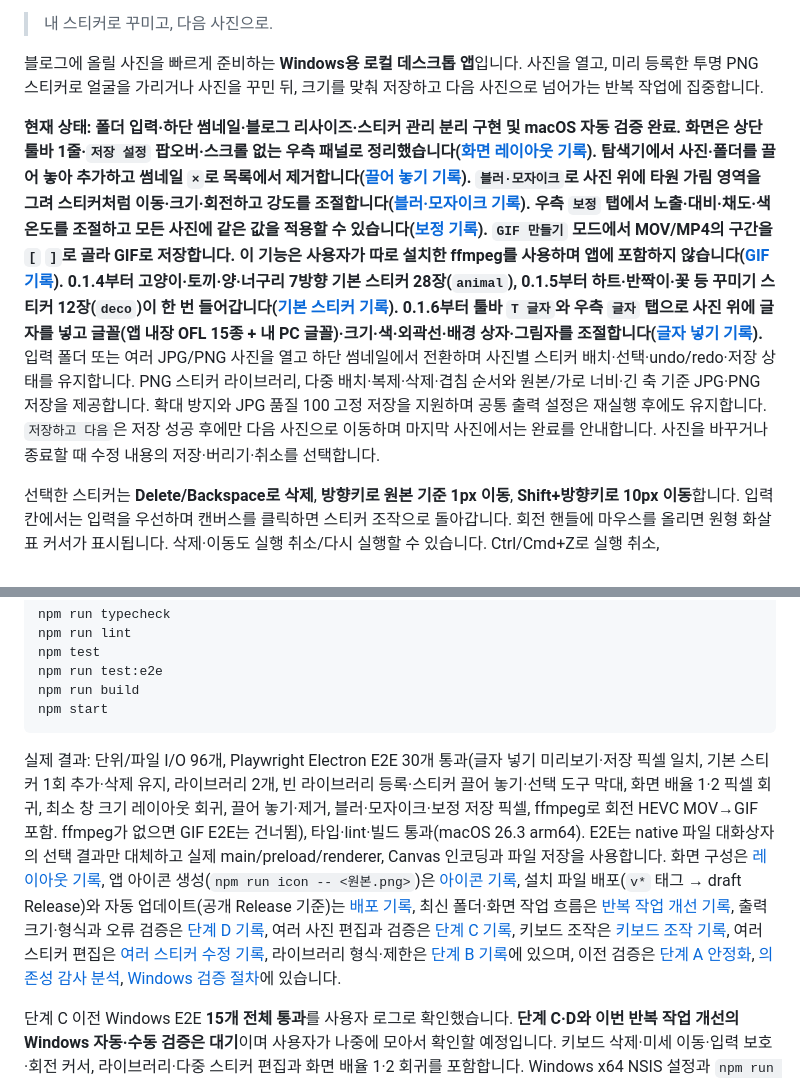
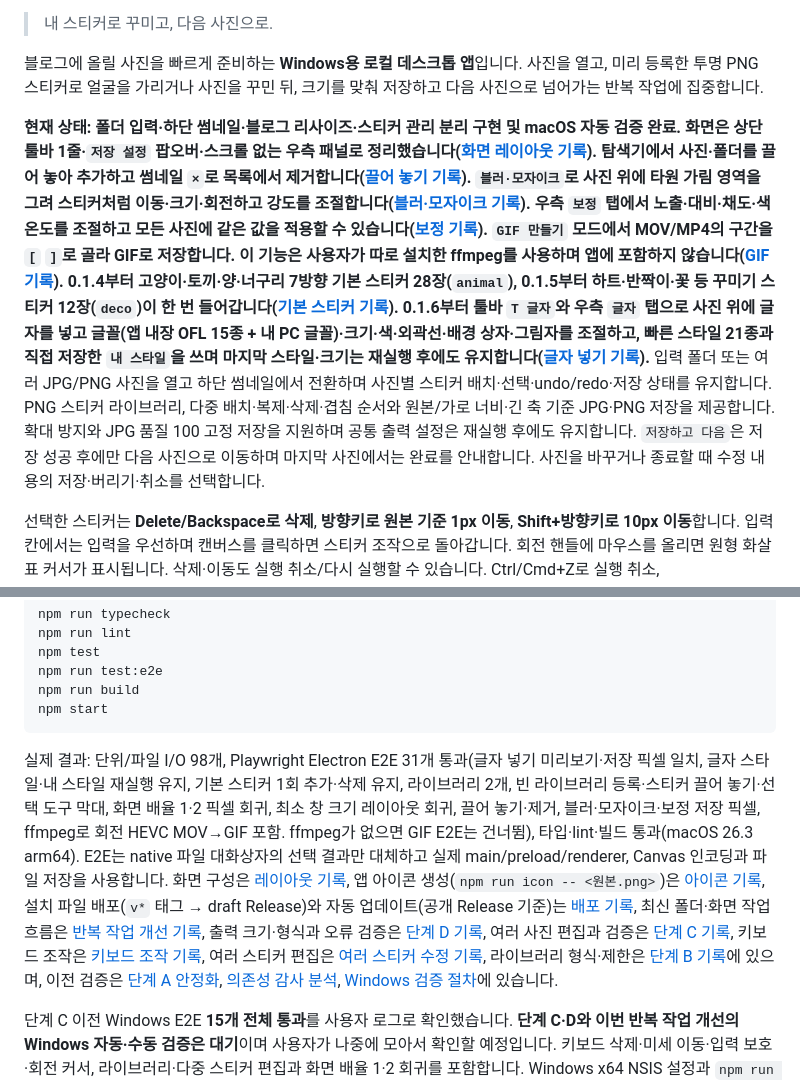
Before and after one commit to minipaper/photokkumi, a Markdown page: docs/development.md, 2 parts joined by grey strips. Drawn GitHub-style.

````diff
--- a/docs/development.md
+++ b/docs/development.md
@@ -6,7 +6,7 @@
 
 블로그에 올릴 사진을 빠르게 준비하는 **Windows용 로컬 데스크톱 앱**입니다. 사진을 열고, 미리 등록한 투명 PNG 스티커로 얼굴을 가리거나 사진을 꾸민 뒤, 크기를 맞춰 저장하고 다음 사진으로 넘어가는 반복 작업에 집중합니다.
 
-**현재 상태: 폴더 입력·하단 썸네일·블로그 리사이즈·스티커 관리 분리 구현 및 macOS 자동 검증 완료. 화면은 상단 툴바 1줄·`저장 설정` 팝오버·스크롤 없는 우측 패널로 정리했습니다([화면 레이아웃 기록](./ui-layout.md)). 탐색기에서 사진·폴더를 끌어 놓아 추가하고 썸네일 `×`로 목록에서 제거합니다([끌어 놓기 기록](./drop-import.md)). `블러·모자이크`로 사진 위에 타원 가림 영역을 그려 스티커처럼 이동·크기·회전하고 강도를 조절합니다([블러·모자이크 기록](./blur-regions.md)). 우측 `보정` 탭에서 노출·대비·채도·색온도를 조절하고 모든 사진에 같은 값을 적용할 수 있습니다([보정 기록](./adjustments.md)). `GIF 만들기` 모드에서 MOV/MP4의 구간을 `[` `]`로 골라 GIF로 저장합니다. 이 기능은 사용자가 따로 설치한 ffmpeg를 사용하며 앱에 포함하지 않습니다([GIF 기록](./gif.md)). 0.1.4부터 고양이·토끼·양·너구리 7방향 기본 스티커 28장(`animal`), 0.1.5부터 하트·반짝이·꽃 등 꾸미기 스티커 12장(`deco`)이 한 번 들어갑니다([기본 스티커 기록](./default-stickers.md)). 0.1.6부터 툴바 `T 글자`와 우측 `글자` 탭으로 사진 위에 글자를 넣고 글꼴(앱 내장 OFL 15종 + 내 PC 글꼴)·크기·색·외곽선·배경 상자·그림자를 조절합니다([글자 넣기 기록](./text-overlay.md)).** 입력 폴더 또는 여러 JPG/PNG 사진을 열고 하단 썸네일에서 전환하며 사진별 스티커 배치·선택·undo/redo·저장 상태를 유지합니다. PNG 스티커 라이브러리, 다중 배치·복제·삭제·겹침 순서와 원본/가로 너비·긴 축 기준 JPG·PNG 저장을 제공합니다. 확대 방지와 JPG 품질 100 고정 저장을 지원하며 공통 출력 설정은 재실행 후에도 유지합니다. `저장하고 다음`은 저장 성공 후에만 다음 사진으로 이동하며 마지막 사진에서는 완료를 안내합니다. 사진을 바꾸거나 종료할 때 수정 내용의 저장·버리기·취소를 선택합니다.
+**현재 상태: 폴더 입력·하단 썸네일·블로그 리사이즈·스티커 관리 분리 구현 및 macOS 자동 검증 완료. 화면은 상단 툴바 1줄·`저장 설정` 팝오버·스크롤 없는 우측 패널로 정리했습니다([화면 레이아웃 기록](./ui-layout.md)). 탐색기에서 사진·폴더를 끌어 놓아 추가하고 썸네일 `×`로 목록에서 제거합니다([끌어 놓기 기록](./drop-import.md)). `블러·모자이크`로 사진 위에 타원 가림 영역을 그려 스티커처럼 이동·크기·회전하고 강도를 조절합니다([블러·모자이크 기록](./blur-regions.md)). 우측 `보정` 탭에서 노출·대비·채도·색온도를 조절하고 모든 사진에 같은 값을 적용할 수 있습니다([보정 기록](./adjustments.md)). `GIF 만들기` 모드에서 MOV/MP4의 구간을 `[` `]`로 골라 GIF로 저장합니다. 이 기능은 사용자가 따로 설치한 ffmpeg를 사용하며 앱에 포함하지 않습니다([GIF 기록](./gif.md)). 0.1.4부터 고양이·토끼·양·너구리 7방향 기본 스티커 28장(`animal`), 0.1.5부터 하트·반짝이·꽃 등 꾸미기 스티커 12장(`deco`)이 한 번 들어갑니다([기본 스티커 기록](./default-stickers.md)). 0.1.6부터 툴바 `T 글자`와 우측 `글자` 탭으로 사진 위에 글자를 넣고 글꼴(앱 내장 OFL 15종 + 내 PC 글꼴)·크기·색·외곽선·배경 상자·그림자를 조절하고, 빠른 스타일 21종과 직접 저장한 `내 스타일`을 쓰며 마지막 스타일·크기는 재실행 후에도 유지합니다([글자 넣기 기록](./text-overlay.md)).** 입력 폴더 또는 여러 JPG/PNG 사진을 열고 하단 썸네일에서 전환하며 사진별 스티커 배치·선택·undo/redo·저장 상태를 유지합니다. PNG 스티커 라이브러리, 다중 배치·복제·삭제·겹침 순서와 원본/가로 너비·긴 축 기준 JPG·PNG 저장을 제공합니다. 확대 방지와 JPG 품질 100 고정 저장을 지원하며 공통 출력 설정은 재실행 후에도 유지합니다. `저장하고 다음`은 저장 성공 후에만 다음 사진으로 이동하며 마지막 사진에서는 완료를 안내합니다. 사진을 바꾸거나 종료할 때 수정 내용의 저장·버리기·취소를 선택합니다.
 
 선택한 스티커는 **Delete/Backspace로 삭제**, **방향키로 원본 기준 1px 이동**, **Shift+방향키로 10px 이동**합니다. 입력칸에서는 입력을 우선하며 캔버스를 클릭하면 스티커 조작으로 돌아갑니다. 회전 핸들에 마우스를 올리면 원형 화살표 커서가 표시됩니다. 삭제·이동도 실행 취소/다시 실행할 수 있습니다. Ctrl/Cmd+Z로 실행 취소, Ctrl/Cmd+Shift+Z 또는 Ctrl/Cmd+Y로 다시 실행, Ctrl/Cmd+D로 선택 스티커를 복제합니다. 입력칸·관리 화면에서는 편집 단축키를 가로채지 않습니다.
 
@@ -39,7 +39,7 @@ npm run build
 npm start
 ```
 
-실제 결과: 단위/파일 I/O 96개, Playwright Electron E2E 30개 통과(글자 넣기 미리보기·저장 픽셀 일치, 기본 스티커 1회 추가·삭제 유지, 라이브러리 2개, 빈 라이브러리 등록·스티커 끌어 놓기·선택 도구 막대, 화면 배율 1·2 픽셀 회귀, 최소 창 크기 레이아웃 회귀, 끌어 놓기·제거, 블러·모자이크·보정 저장 픽셀, ffmpeg로 회전 HEVC MOV→GIF 포함. ffmpeg가 없으면 GIF E2E는 건너뜀), 타입·lint·빌드 통과(macOS 26.3 arm64). E2E는 native 파일 대화상자의 선택 결과만 대체하고 실제 main/preload/renderer, Canvas 인코딩과 파일 저장을 사용합니다. 화면 구성은 [레이아웃 기록](./ui-layout.md), 앱 아이콘 생성(`npm run icon -- <원본.png>`)은 [아이콘 기록](./icon.md), 설치 파일 배포(`v*` 태그 → draft Release)와 자동 업데이트(공개 Release 기준)는 [배포 기록](./release.md), 최신 폴더·화면 작업 흐름은 [반복 작업 개선 기록](./workflow.md), 출력 크기·형식과 오류 검증은 [단계 D 기록](./stage-d.md), 여러 사진 편집과 검증은 [단계 C 기록](./stage-c.md), 키보드 조작은 [키보드 조작 기록](./sticker-keyboard.md), 여러 스티커 편집은 [여러 스티커 수정 기록](./multiple-stickers.md), 라이브러리 형식·제한은 [단계 B 기록](./stage-b.md)에 있으며, 이전 검증은 [단계 A 안정화](./stage-a-stabilization.md), [의존성 감사 분석](./dependency-audit.md), [Windows 검증 절차](./windows-validation.md)에 있습니다.
+실제 결과: 단위/파일 I/O 98개, Playwright Electron E2E 31개 통과(글자 넣기 미리보기·저장 픽셀 일치, 글자 스타일·내 스타일 재실행 유지, 기본 스티커 1회 추가·삭제 유지, 라이브러리 2개, 빈 라이브러리 등록·스티커 끌어 놓기·선택 도구 막대, 화면 배율 1·2 픽셀 회귀, 최소 창 크기 레이아웃 회귀, 끌어 놓기·제거, 블러·모자이크·보정 저장 픽셀, ffmpeg로 회전 HEVC MOV→GIF 포함. ffmpeg가 없으면 GIF E2E는 건너뜀), 타입·lint·빌드 통과(macOS 26.3 arm64). E2E는 native 파일 대화상자의 선택 결과만 대체하고 실제 main/preload/renderer, Canvas 인코딩과 파일 저장을 사용합니다. 화면 구성은 [레이아웃 기록](./ui-layout.md), 앱 아이콘 생성(`npm run icon -- <원본.png>`)은 [아이콘 기록](./icon.md), 설치 파일 배포(`v*` 태그 → draft Release)와 자동 업데이트(공개 Release 기준)는 [배포 기록](./release.md), 최신 폴더·화면 작업 흐름은 [반복 작업 개선 기록](./workflow.md), 출력 크기·형식과 오류 검증은 [단계 D 기록](./stage-d.md), 여러 사진 편집과 검증은 [단계 C 기록](./stage-c.md), 키보드 조작은 [키보드 조작 기록](./sticker-keyboard.md), 여러 스티커 편집은 [여러 스티커 수정 기록](./multiple-stickers.md), 라이브러리 형식·제한은 [단계 B 기록](./stage-b.md)에 있으며, 이전 검증은 [단계 A 안정화](./stage-a-stabilization.md), [의존성 감사 분석](./dependency-audit.md), [Windows 검증 절차](./windows-validation.md)에 있습니다.
 
 단계 C 이전 Windows E2E **15개 전체 통과**를 사용자 로그로 확인했습니다. **단계 C·D와 이번 반복 작업 개선의 Windows 자동·수동 검증은 대기**이며 사용자가 나중에 모아서 확인할 예정입니다. 키보드 삭제·미세 이동·입력 보호·회전 커서, 라이브러리·다중 스티커 편집과 화면 배율 1·2 회귀를 포함합니다. Windows x64 NSIS 설정과 `npm run package:win` 스크립트는 준비했지만 **패키징 및 최신 설치본의 수동 GUI 검증은 대기**입니다. 단계 A의 기본 수동 편집·저장은 이전에 사용자 성공 보고를 받았습니다. 코드 서명·업데이트·릴리스 게시를 설정하지 않았습니다.
 
````
Also changed, not shown: README.md (+1 -1 lines), docs/text-overlay.md (+12 -6 lines), docs/images/blur.png, docs/images/edit.png, docs/images/gif.png, docs/images/text.png, 6 other files.
